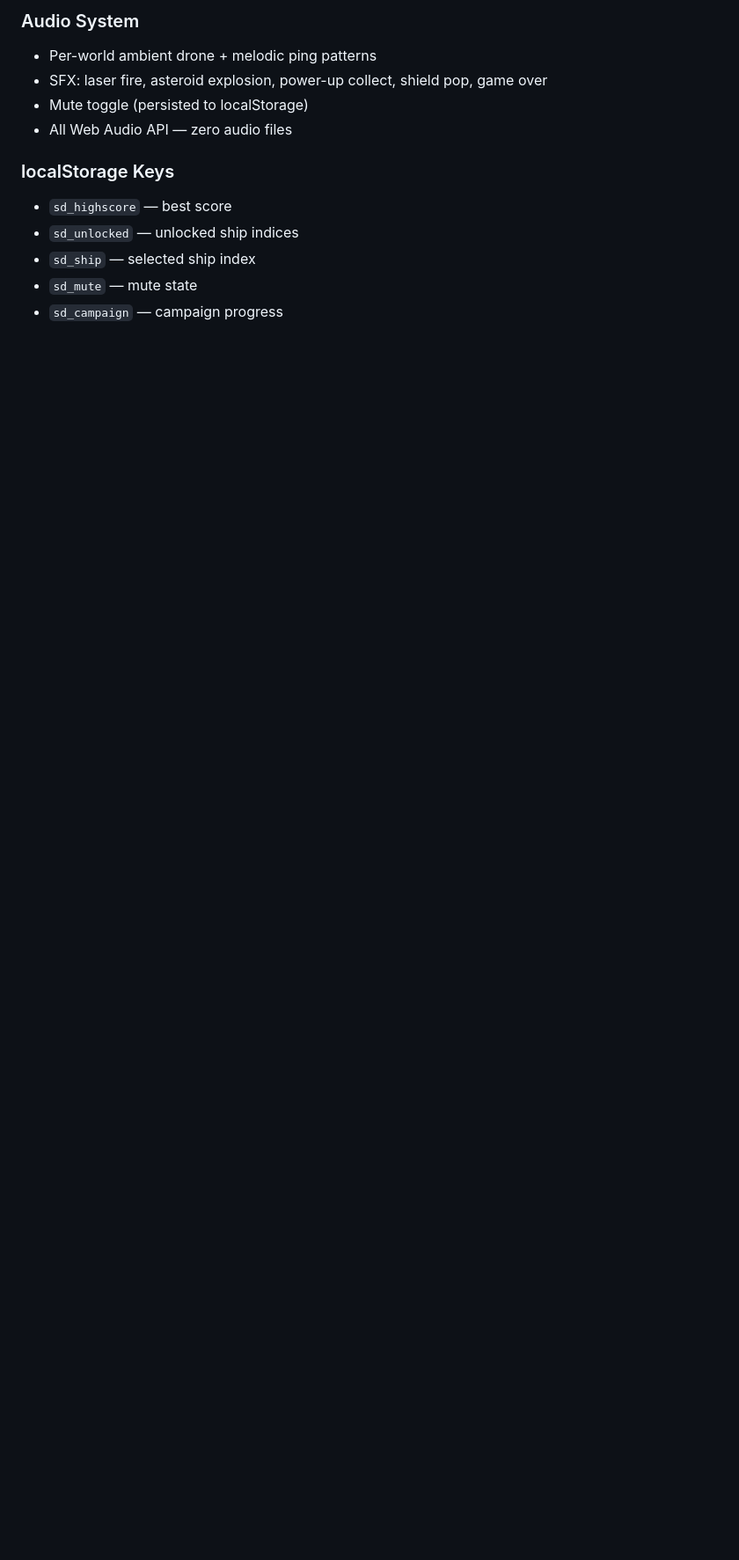
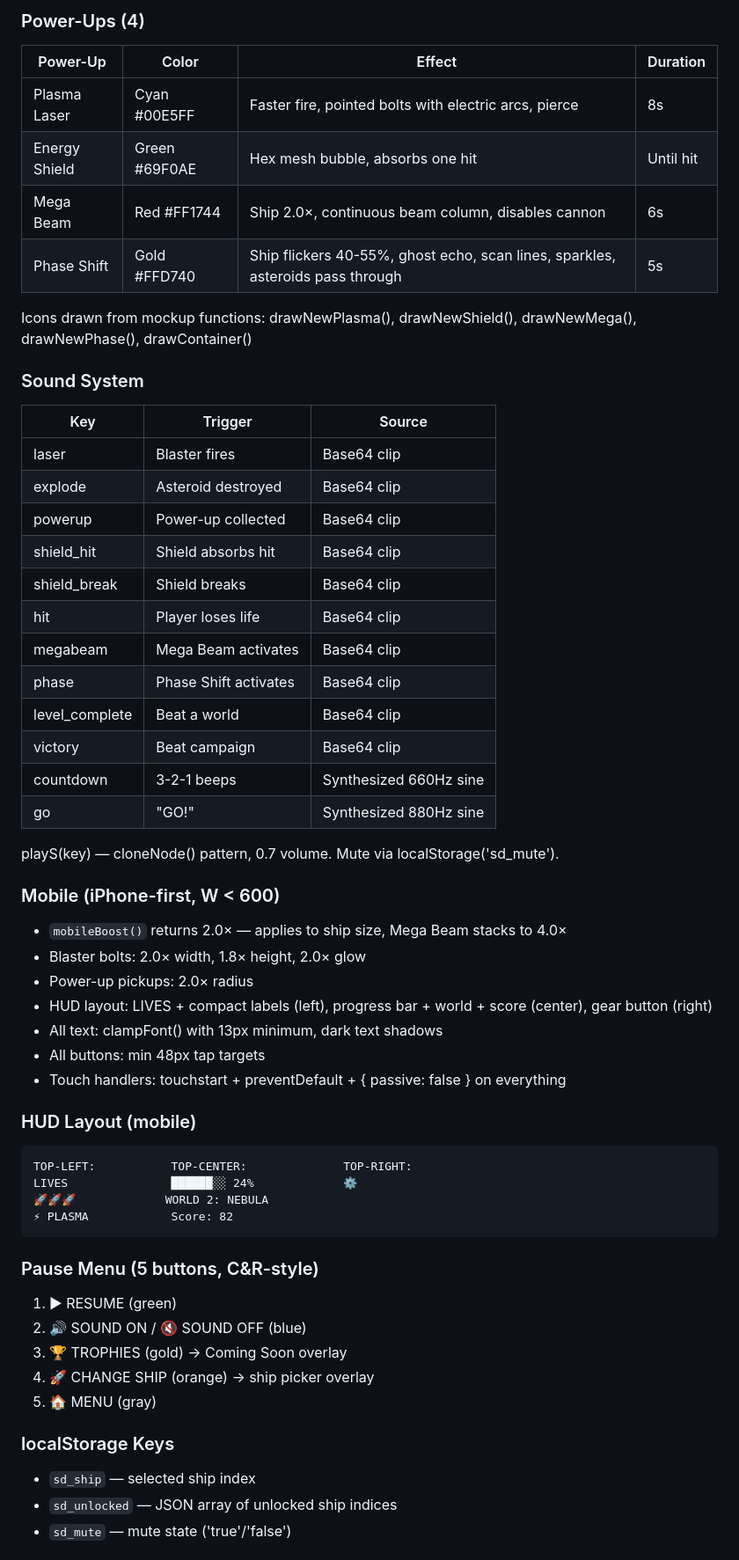
Before and after one commit to JMurphy186/simplekidsgames, a Markdown page: CLAUDE.md, the part around one of its changes. Shown at 88% size. Rendered like a GitHub page; blank space fills up the shorter version.

````diff
--- a/CLAUDE.md
+++ b/CLAUDE.md
@@ -246,14 +252,58 @@ simplekidsgames/
 
-### Audio System
-- Per-world ambient drone + melodic ping patterns
-- SFX: laser fire, asteroid explosion, power-up collect, shield pop, game over
-- Mute toggle (persisted to localStorage)
-- All Web Audio API — zero audio files
+### Power-Ups (4)
+| Power-Up | Color | Effect | Duration |
+|----------|-------|--------|----------|
+| Plasma Laser | Cyan #00E5FF | Faster fire, pointed bolts with electric arcs, pierce | 8s |
+| Energy Shield | Green #69F0AE | Hex mesh bubble, absorbs one hit | Until hit |
+| Mega Beam | Red #FF1744 | Ship 2.0×, continuous beam column, disables cannon | 6s |
+| Phase Shift | Gold #FFD740 | Ship flickers 40-55%, ghost echo, scan lines, sparkles, asteroids pass through | 5s |
+
+Icons drawn from mockup functions: drawNewPlasma(), drawNewShield(), drawNewMega(), drawNewPhase(), drawContainer()
+
+### Sound System
+| Key | Trigger | Source |
+|-----|---------|--------|
+| laser | Blaster fires | Base64 clip |
+| explode | Asteroid destroyed | Base64 clip |
+| powerup | Power-up collected | Base64 clip |
+| shield_hit | Shield absorbs hit | Base64 clip |
+| shield_break | Shield breaks | Base64 clip |
+| hit | Player loses life | Base64 clip |
+| megabeam | Mega Beam activates | Base64 clip |
+| phase | Phase Shift activates | Base64 clip |
+| level_complete | Beat a world | Base64 clip |
+| victory | Beat campaign | Base64 clip |
+| countdown | 3-2-1 beeps | Synthesized 660Hz sine |
+| go | "GO!" | Synthesized 880Hz sine |
+
+playS(key) — cloneNode() pattern, 0.7 volume. Mute via localStorage('sd_mute').
+
+### Mobile (iPhone-first, W < 600)
+- `mobileBoost()` returns 2.0× — applies to ship size, Mega Beam stacks to 4.0×
+- Blaster bolts: 2.0× width, 1.8× height, 2.0× glow
+- Power-up pickups: 2.0× radius
+- HUD layout: LIVES + compact labels (left), progress bar + world + score (center), gear button (right)
+- All text: clampFont() with 13px minimum, dark text shadows
+- All buttons: min 48px tap targets
+- Touch handlers: touchstart + preventDefault + { passive: false } on everything
+
+### HUD Layout (mobile)
+```
+TOP-LEFT:           TOP-CENTER:              TOP-RIGHT:
+LIVES               ██████░░ 24%             ⚙️
+🚀🚀🚀             WORLD 2: NEBULA
+⚡ PLASMA            Score: 82
+```
+
+### Pause Menu (5 buttons, C&R-style)
+1. ▶ RESUME (green)
+2. 🔊 SOUND ON / 🔇 SOUND OFF (blue)
+3. 🏆 TROPHIES (gold) → Coming Soon overlay
+4. 🚀 CHANGE SHIP (orange) → ship picker overlay
+5. 🏠 MENU (gray)
 
 ### localStorage Keys
-- `sd_highscore` — best score
-- `sd_unlocked` — unlocked ship indices
 - `sd_ship` — selected ship index
-- `sd_mute` — mute state
-- `sd_campaign` — campaign progress
+- `sd_unlocked` — JSON array of unlocked ship indices
+- `sd_mute` — mute state ('true'/'false')
 
````
Also changed, not shown: other parts of CLAUDE.md (+58 -34 lines).
